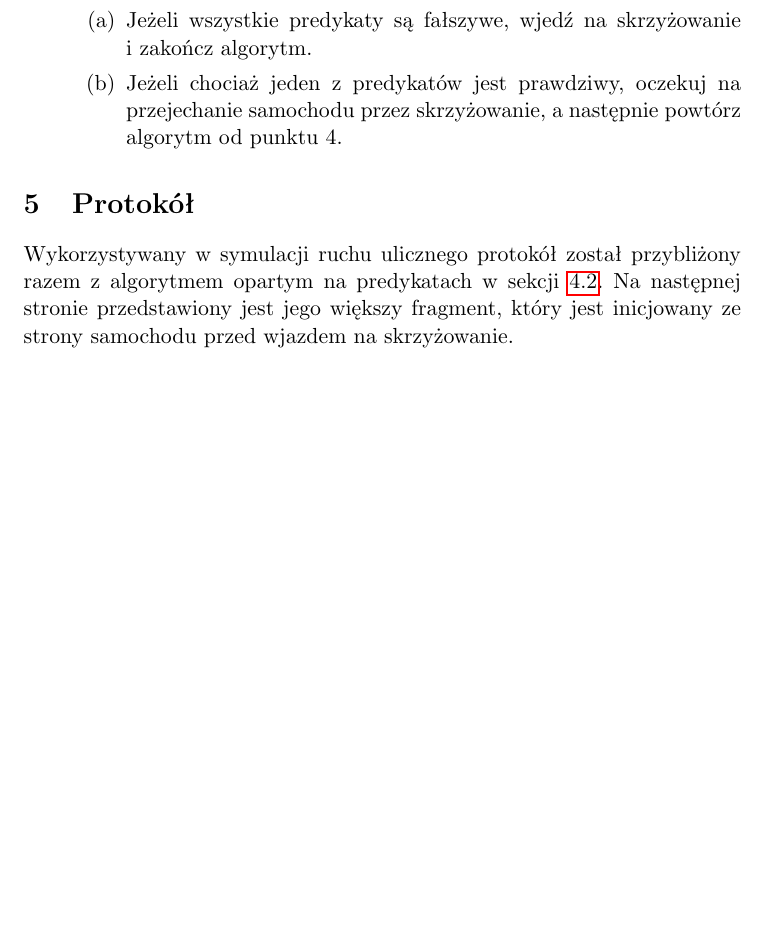
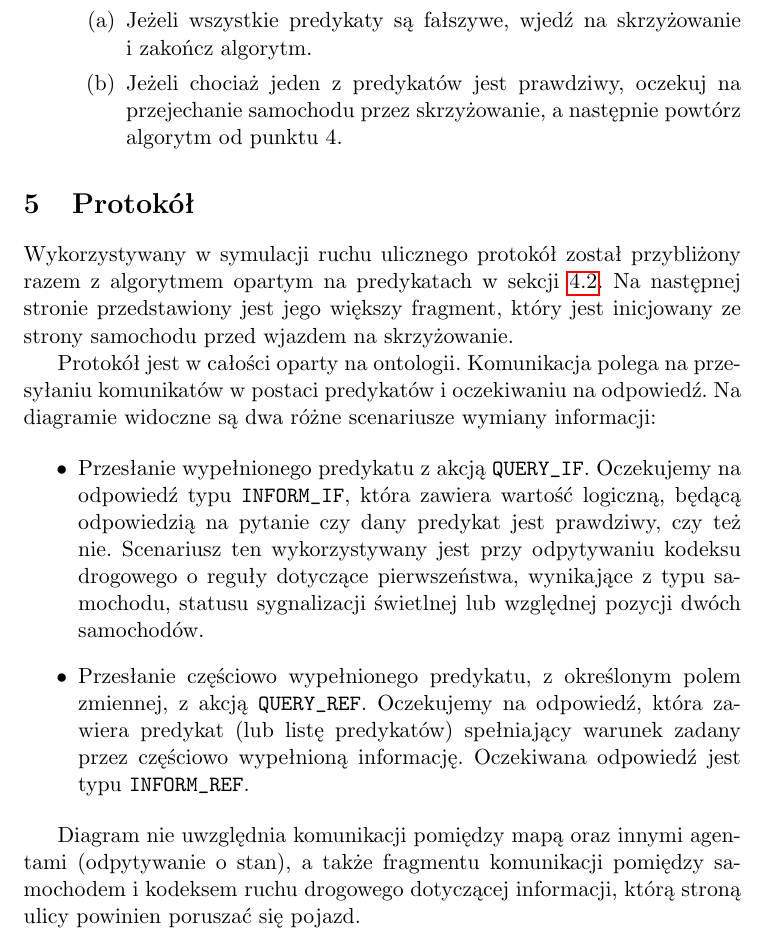
Before and after one commit to manisero/SemViii, a LaTeX document (docs/SAG/final_documentation/final_documentation.tex): part of page 5 of 6, cut so that both start at the same text, the shorter picture padded with empty space. Compiled offline with pdfLaTeX.

Commit message:
Introduced protocol text description

```diff
--- a/docs/SAG/final_documentation/final_documentation.tex
+++ b/docs/SAG/final_documentation/final_documentation.tex
@@ -193,7 +193,14 @@ W~dziedzinie predykatów, algorytm przejeżdżania przez skrzyżowanie można pr
 
 Wykorzystywany w~symulacji ruchu ulicznego protokół został przybliżony razem z~algorytmem opartym na predykatach w~sekcji \ref{sec:predicates}. Na następnej stronie przedstawiony jest jego większy fragment, który jest inicjowany ze strony samochodu przed wjazdem na skrzyżowanie.
 
+Protokół jest w~całości oparty na ontologii. Komunikacja polega na przesyłaniu komunikatów w~postaci predykatów i~oczekiwaniu na odpowiedź. Na diagramie widoczne są dwa różne scenariusze wymiany informacji:
 
+\begin{itemize}
+    \item Przesłanie wypełnionego predykatu z~akcją \verb+QUERY_IF+. Oczekujemy na odpowiedź typu \verb+INFORM_IF+, która zawiera wartość logiczną, będącą odpowiedzią na pytanie czy dany predykat jest prawdziwy, czy też nie. Scenariusz ten wykorzystywany jest przy odpytywaniu kodeksu drogowego o~reguły dotyczące pierwszeństwa, wynikające z~typu samochodu, statusu sygnalizacji świetlnej lub względnej pozycji dwóch samochodów.
+    \item Przesłanie częściowo wypełnionego predykatu, z~określonym polem zmiennej, z~akcją \verb+QUERY_REF+. Oczekujemy na odpowiedź, która zawiera predykat (lub listę predykatów) spełniający warunek zadany przez częściowo wypełnioną informację. Oczekiwana odpowiedź jest typu \verb+INFORM_REF+.
+\end{itemize}
+
+Diagram nie uwzględnia komunikacji pomiędzy mapą oraz innymi agentami (odpytywanie o~stan), a~także fragmentu komunikacji pomiędzy samochodem i~kodeksem ruchu drogowego dotyczącej informacji, którą stroną ulicy powinien poruszać się pojazd.
 
 \includepdf{protocol.pdf}
 
```
Also changed, not shown: docs/SAG/final_documentation/final_documentation.pdf.
